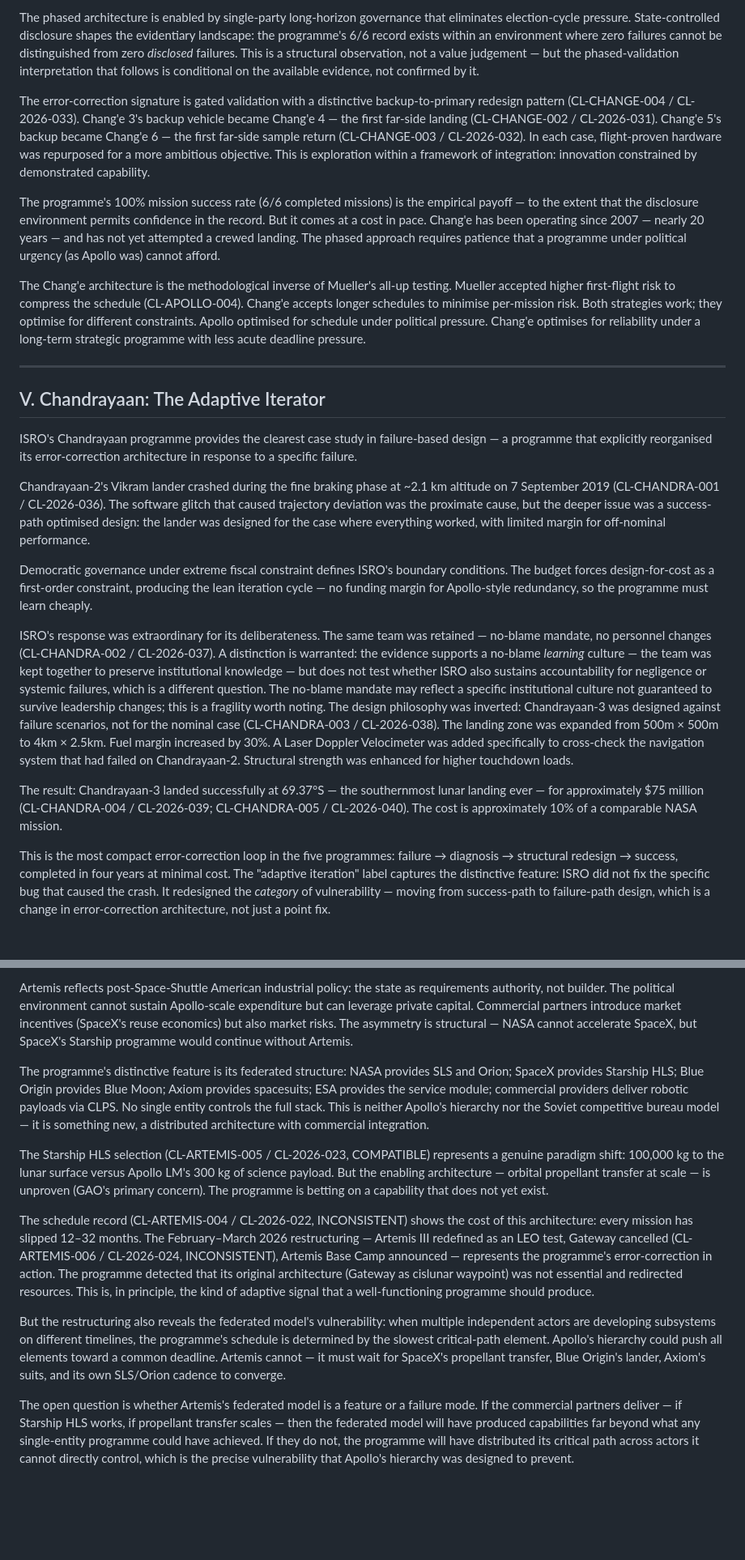
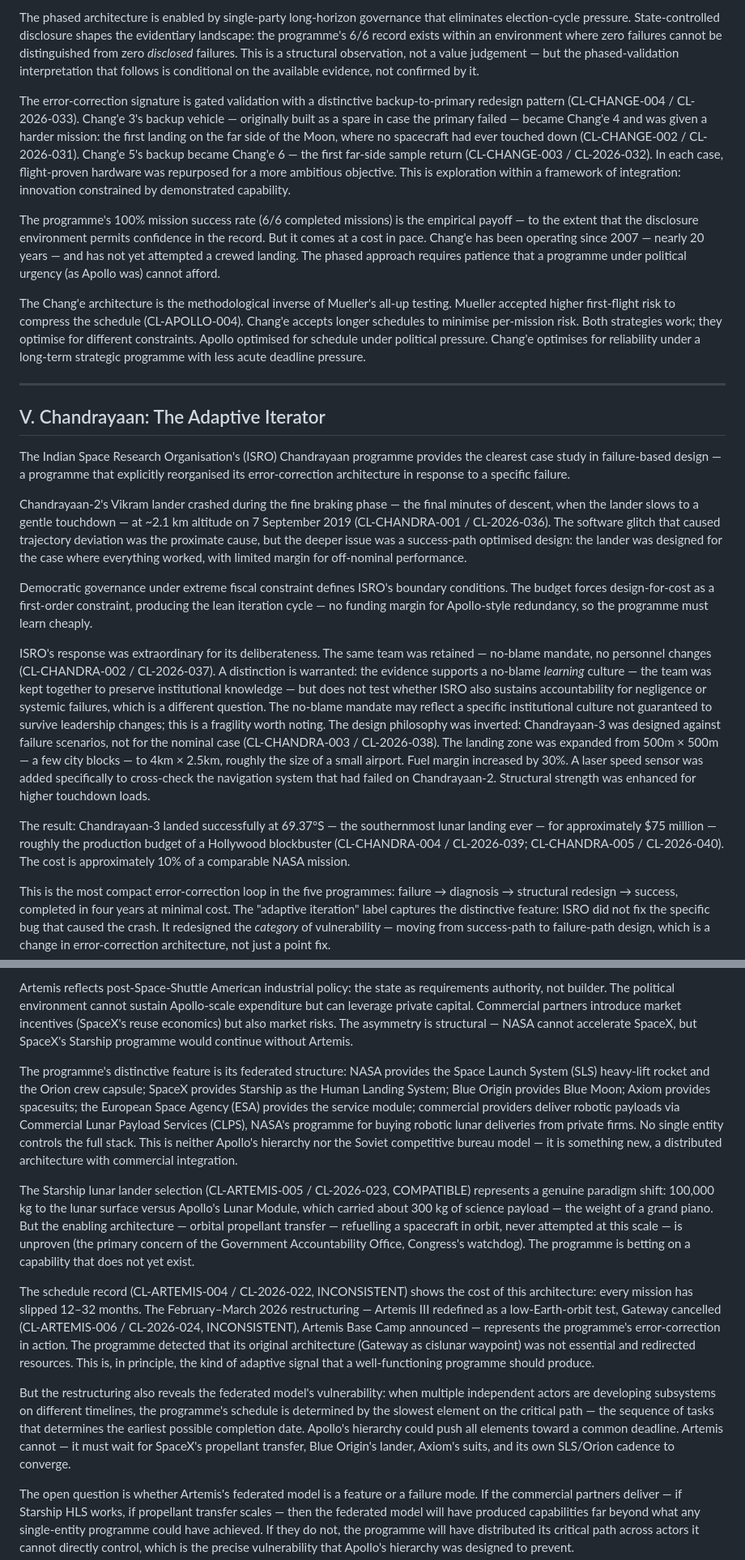
Before and after one commit to threehouse-plus-ec/moonshots, a Markdown page: essays/two-returns.md, 2 parts joined by grey strips. Shown at 81% size. GitHub-like rendering; blank space fills up the shorter version.

```diff
--- a/essays/two-returns.md
+++ b/essays/two-returns.md
@@ -90,7 +90,7 @@ China's Chang'e programme is the most visibly methodical of the five. Its four-p
 
 The phased architecture is enabled by single-party long-horizon governance that eliminates election-cycle pressure. State-controlled disclosure shapes the evidentiary landscape: the programme's 6/6 record exists within an environment where zero failures cannot be distinguished from zero *disclosed* failures. This is a structural observation, not a value judgement — but the phased-validation interpretation that follows is conditional on the available evidence, not confirmed by it.
 
-The error-correction signature is gated validation with a distinctive backup-to-primary redesign pattern (CL-CHANGE-004 / CL-2026-033). Chang'e 3's backup vehicle became Chang'e 4 — the first far-side landing (CL-CHANGE-002 / CL-2026-031). Chang'e 5's backup became Chang'e 6 — the first far-side sample return (CL-CHANGE-003 / CL-2026-032). In each case, flight-proven hardware was repurposed for a more ambitious objective. This is exploration within a framework of integration: innovation constrained by demonstrated capability.
+The error-correction signature is gated validation with a distinctive backup-to-primary redesign pattern (CL-CHANGE-004 / CL-2026-033). Chang'e 3's backup vehicle — originally built as a spare in case the primary failed — became Chang'e 4 and was given a harder mission: the first landing on the far side of the Moon, where no spacecraft had ever touched down (CL-CHANGE-002 / CL-2026-031). Chang'e 5's backup became Chang'e 6 — the first far-side sample return (CL-CHANGE-003 / CL-2026-032). In each case, flight-proven hardware was repurposed for a more ambitious objective. This is exploration within a framework of integration: innovation constrained by demonstrated capability.
 
 The programme's 100% mission success rate (6/6 completed missions) is the empirical payoff — to the extent that the disclosure environment permits confidence in the record. But it comes at a cost in pace. Chang'e has been operating since 2007 — nearly 20 years — and has not yet attempted a crewed landing. The phased approach requires patience that a programme under political urgency (as Apollo was) cannot afford.
 
@@ -100,15 +100,15 @@ The Chang'e architecture is the methodological inverse of Mueller's all-up testi
 
 ## V. Chandrayaan: The Adaptive Iterator
 
-ISRO's Chandrayaan programme provides the clearest case study in failure-based design — a programme that explicitly reorganised its error-correction architecture in response to a specific failure.
+The Indian Space Research Organisation's (ISRO) Chandrayaan programme provides the clearest case study in failure-based design — a programme that explicitly reorganised its error-correction architecture in response to a specific failure.
 
-Chandrayaan-2's Vikram lander crashed during the fine braking phase at ~2.1 km altitude on 7 September 2019 (CL-CHANDRA-001 / CL-2026-036). The software glitch that caused trajectory deviation was the proximate cause, but the deeper issue was a success-path optimised design: the lander was designed for the case where everything worked, with limited margin for off-nominal performance.
+Chandrayaan-2's Vikram lander crashed during the fine braking phase — the final minutes of descent, when the lander slows to a gentle touchdown — at ~2.1 km altitude on 7 September 2019 (CL-CHANDRA-001 / CL-2026-036). The software glitch that caused trajectory deviation was the proximate cause, but the deeper issue was a success-path optimised design: the lander was designed for the case where everything worked, with limited margin for off-nominal performance.
 
 Democratic governance under extreme fiscal constraint defines ISRO's boundary conditions. The budget forces design-for-cost as a first-order constraint, producing the lean iteration cycle — no funding margin for Apollo-style redundancy, so the programme must learn cheaply.
 
-ISRO's response was extraordinary for its deliberateness. The same team was retained — no-blame mandate, no personnel changes (CL-CHANDRA-002 / CL-2026-037). A distinction is warranted: the evidence supports a no-blame *learning* culture — the team was kept together to preserve institutional knowledge — but does not test whether ISRO also sustains accountability for negligence or systemic failures, which is a different question. The no-blame mandate may reflect a specific institutional culture not guaranteed to survive leadership changes; this is a fragility worth noting. The design philosophy was inverted: Chandrayaan-3 was designed against failure scenarios, not for the nominal case (CL-CHANDRA-003 / CL-2026-038). The landing zone was expanded from 500m × 500m to 4km × 2.5km. Fuel margin increased by 30%. A Laser Doppler Velocimeter was added specifically to cross-check the navigation system that had failed on Chandrayaan-2. Structural strength was enhanced for higher touchdown loads.
+ISRO's response was extraordinary for its deliberateness. The same team was retained — no-blame mandate, no personnel changes (CL-CHANDRA-002 / CL-2026-037). A distinction is warranted: the evidence supports a no-blame *learning* culture — the team was kept together to preserve institutional knowledge — but does not test whether ISRO also sustains accountability for negligence or systemic failures, which is a different question. The no-blame mandate may reflect a specific institutional culture not guaranteed to survive leadership changes; this is a fragility worth noting. The design philosophy was inverted: Chandrayaan-3 was designed against failure scenarios, not for the nominal case (CL-CHANDRA-003 / CL-2026-038). The landing zone was expanded from 500m × 500m — a few city blocks — to 4km × 2.5km, roughly the size of a small airport. Fuel margin increased by 30%. A laser speed sensor was added specifically to cross-check the navigation system that had failed on Chandrayaan-2. Structural strength was enhanced for higher touchdown loads.
 
-The result: Chandrayaan-3 landed successfully at 69.37°S — the southernmost lunar landing ever — for approximately $75 million (CL-CHANDRA-004 / CL-2026-039; CL-CHANDRA-005 / CL-2026-040). The cost is approximately 10% of a comparable NASA mission.
+The result: Chandrayaan-3 landed successfully at 69.37°S — the southernmost lunar landing ever — for approximately $75 million — roughly the production budget of a Hollywood blockbuster (CL-CHANDRA-004 / CL-2026-039; CL-CHANDRA-005 / CL-2026-040). The cost is approximately 10% of a comparable NASA mission.
 
 This is the most compact error-correction loop in the five programmes: failure → diagnosis → structural redesign → success, completed in four years at minimal cost. The "adaptive iteration" label captures the distinctive feature: ISRO did not fix the specific bug that caused the crash. It redesigned the *category* of vulnerability — moving from success-path to failure-path design, which is a change in error-correction architecture, not just a point fix.
 
@@ -122,13 +122,13 @@ Artemis is the most architecturally novel — and the most uncertain — of the
 
 Artemis reflects post-Space-Shuttle American industrial policy: the state as requirements authority, not builder. The political environment cannot sustain Apollo-scale expenditure but can leverage private capital. Commercial partners introduce market incentives (SpaceX's reuse economics) but also market risks. The asymmetry is structural — NASA cannot accelerate SpaceX, but SpaceX's Starship programme would continue without Artemis.
 
-The programme's distinctive feature is its federated structure: NASA provides SLS and Orion; SpaceX provides Starship HLS; Blue Origin provides Blue Moon; Axiom provides spacesuits; ESA provides the service module; commercial providers deliver robotic payloads via CLPS. No single entity controls the full stack. This is neither Apollo's hierarchy nor the Soviet competitive bureau model — it is something new, a distributed architecture with commercial integration.
+The programme's distinctive feature is its federated structure: NASA provides the Space Launch System (SLS) heavy-lift rocket and the Orion crew capsule; SpaceX provides Starship as the Human Landing System; Blue Origin provides Blue Moon; Axiom provides spacesuits; the European Space Agency (ESA) provides the service module; commercial providers deliver robotic payloads via Commercial Lunar Payload Services (CLPS), NASA's programme for buying robotic lunar deliveries from private firms. No single entity controls the full stack. This is neither Apollo's hierarchy nor the Soviet competitive bureau model — it is something new, a distributed architecture with commercial integration.
 
-The Starship HLS selection (CL-ARTEMIS-005 / CL-2026-023, COMPATIBLE) represents a genuine paradigm shift: 100,000 kg to the lunar surface versus Apollo LM's 300 kg of science payload. But the enabling architecture — orbital propellant transfer at scale — is unproven (GAO's primary concern). The programme is betting on a capability that does not yet exist.
+The Starship lunar lander selection (CL-ARTEMIS-005 / CL-2026-023, COMPATIBLE) represents a genuine paradigm shift: 100,000 kg to the lunar surface versus Apollo's Lunar Module, which carried about 300 kg of science payload — the weight of a grand piano. But the enabling architecture — orbital propellant transfer — refuelling a spacecraft in orbit, never attempted at this scale — is unproven (the primary concern of the Government Accountability Office, Congress's watchdog). The programme is betting on a capability that does not yet exist.
 
-The schedule record (CL-ARTEMIS-004 / CL-2026-022, INCONSISTENT) shows the cost of this architecture: every mission has slipped 12–32 months. The February–March 2026 restructuring — Artemis III redefined as an LEO test, Gateway cancelled (CL-ARTEMIS-006 / CL-2026-024, INCONSISTENT), Artemis Base Camp announced — represents the programme's error-correction in action. The programme detected that its original architecture (Gateway as cislunar waypoint) was not essential and redirected resources. This is, in principle, the kind of adaptive signal that a well-functioning programme should produce.
+The schedule record (CL-ARTEMIS-004 / CL-2026-022, INCONSISTENT) shows the cost of this architecture: every mission has slipped 12–32 months. The February–March 2026 restructuring — Artemis III redefined as a low-Earth-orbit test, Gateway cancelled (CL-ARTEMIS-006 / CL-2026-024, INCONSISTENT), Artemis Base Camp announced — represents the programme's error-correction in action. The programme detected that its original architecture (Gateway as cislunar waypoint) was not essential and redirected resources. This is, in principle, the kind of adaptive signal that a well-functioning programme should produce.
 
-But the restructuring also reveals the federated model's vulnerability: when multiple independent actors are developing subsystems on different timelines, the programme's schedule is determined by the slowest critical-path element. Apollo's hierarchy could push all elements toward a common deadline. Artemis cannot — it must wait for SpaceX's propellant transfer, Blue Origin's lander, Axiom's suits, and its own SLS/Orion cadence to converge.
+But the restructuring also reveals the federated model's vulnerability: when multiple independent actors are developing subsystems on different timelines, the programme's schedule is determined by the slowest element on the critical path — the sequence of tasks that determines the earliest possible completion date. Apollo's hierarchy could push all elements toward a common deadline. Artemis cannot — it must wait for SpaceX's propellant transfer, Blue Origin's lander, Axiom's suits, and its own SLS/Orion cadence to converge.
 
 The open question is whether Artemis's federated model is a feature or a failure mode. If the commercial partners deliver — if Starship HLS works, if propellant transfer scales — then the federated model will have produced capabilities far beyond what any single-entity programme could have achieved. If they do not, the programme will have distributed its critical path across actors it cannot directly control, which is the precise vulnerability that Apollo's hierarchy was designed to prevent.
 
```
Also changed, not shown: other parts of essays/two-returns.md (+10 -10 lines).
